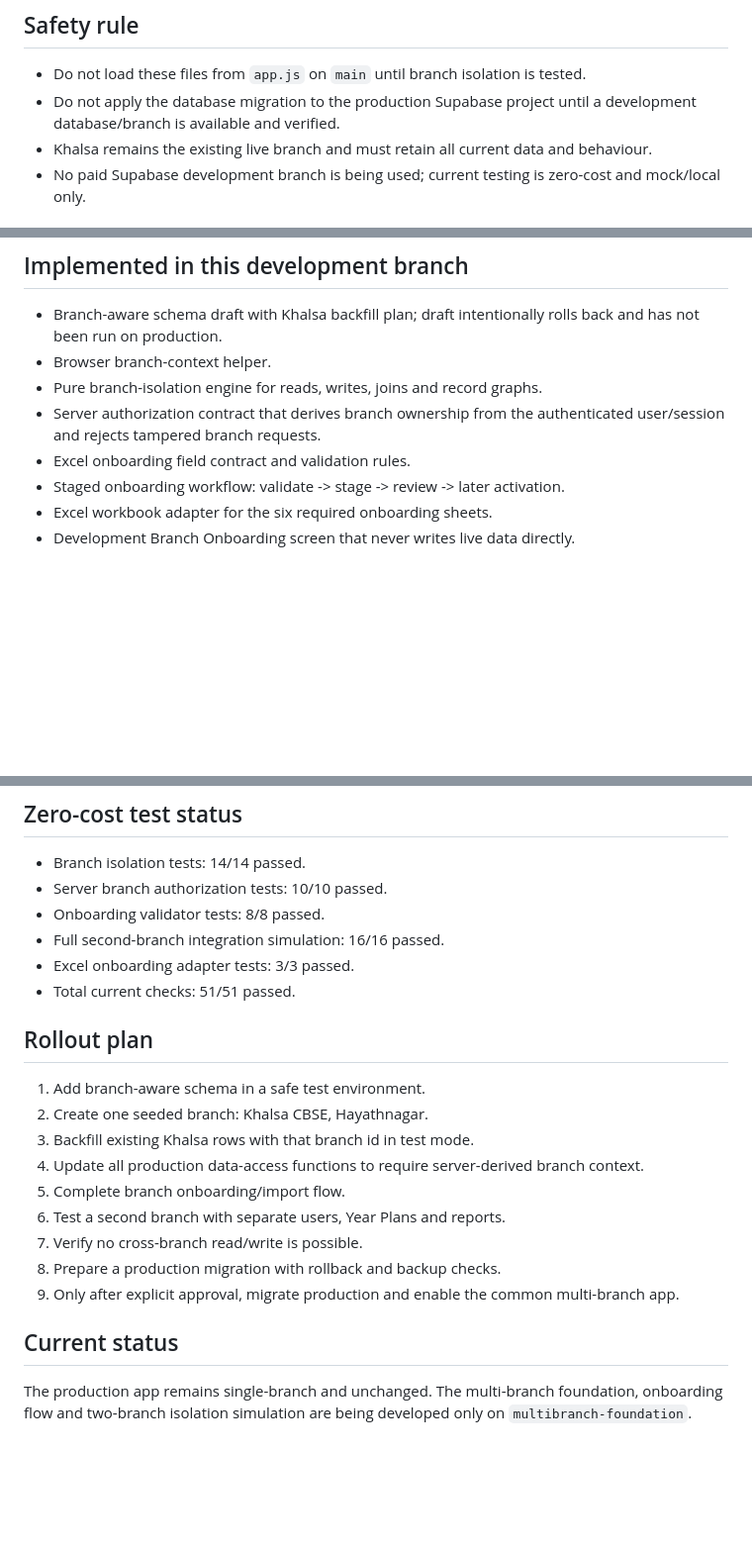
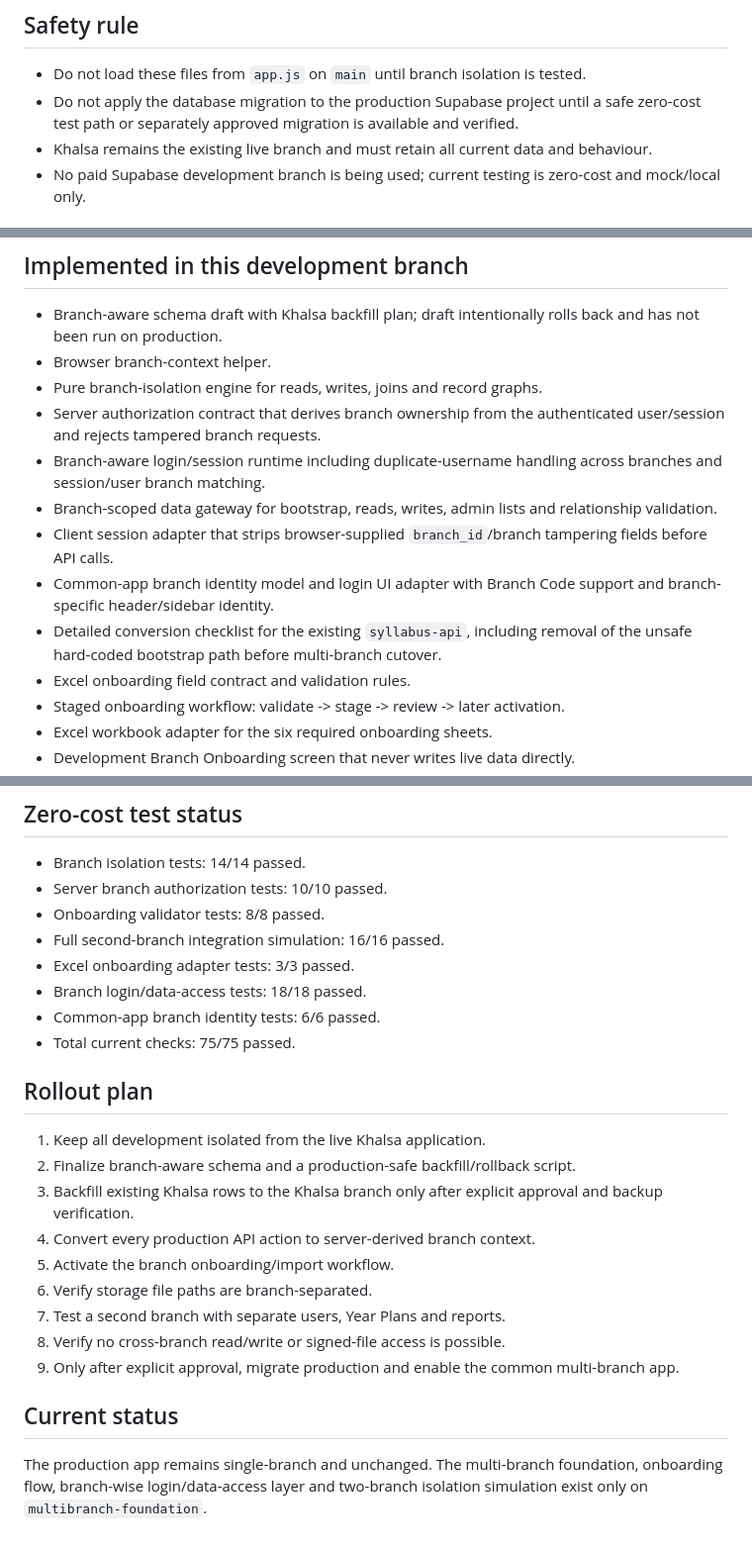
Before and after one commit to umakanthjopwer-beep/syllabus, a Markdown page: multibranch/README.md, 3 parts joined by grey strips. Shown at 99% size. Rendered like a GitHub page; blank space fills up the shorter version.

Commit message:
Update multi-branch progress with branch login layer

```diff
--- a/multibranch/README.md
+++ b/multibranch/README.md
@@ -4,7 +4,7 @@ This folder is intentionally isolated from the current Khalsa production app.
 
 ## Safety rule
 - Do not load these files from `app.js` on `main` until branch isolation is tested.
-- Do not apply the database migration to the production Supabase project until a development database/branch is available and verified.
+- Do not apply the database migration to the production Supabase project until a safe zero-cost test path or separately approved migration is available and verified.
 - Khalsa remains the existing live branch and must retain all current data and behaviour.
 - No paid Supabase development branch is being used; current testing is zero-cost and mock/local only.
 
@@ -36,6 +36,11 @@ Every school-data query must be scoped by `branch_id`.
 - Browser branch-context helper.
 - Pure branch-isolation engine for reads, writes, joins and record graphs.
 - Server authorization contract that derives branch ownership from the authenticated user/session and rejects tampered branch requests.
+- Branch-aware login/session runtime including duplicate-username handling across branches and session/user branch matching.
+- Branch-scoped data gateway for bootstrap, reads, writes, admin lists and relationship validation.
+- Client session adapter that strips browser-supplied `branch_id`/branch tampering fields before API calls.
+- Common-app branch identity model and login UI adapter with Branch Code support and branch-specific header/sidebar identity.
+- Detailed conversion checklist for the existing `syllabus-api`, including removal of the unsafe hard-coded bootstrap path before multi-branch cutover.
 - Excel onboarding field contract and validation rules.
 - Staged onboarding workflow: validate -> stage -> review -> later activation.
 - Excel workbook adapter for the six required onboarding sheets.
@@ -48,18 +53,20 @@ Every school-data query must be scoped by `branch_id`.
 - Onboarding validator tests: 8/8 passed.
 - Full second-branch integration simulation: 16/16 passed.
 - Excel onboarding adapter tests: 3/3 passed.
-- Total current checks: 51/51 passed.
+- Branch login/data-access tests: 18/18 passed.
+- Common-app branch identity tests: 6/6 passed.
+- Total current checks: 75/75 passed.
 
 ## Rollout plan
-1. Add branch-aware schema in a safe test environment.
-2. Create one seeded branch: Khalsa CBSE, Hayathnagar.
-3. Backfill existing Khalsa rows with that branch id in test mode.
-4. Update all production data-access functions to require server-derived branch context.
-5. Complete branch onboarding/import flow.
-6. Test a second branch with separate users, Year Plans and reports.
-7. Verify no cross-branch read/write is possible.
-8. Prepare a production migration with rollback and backup checks.
+1. Keep all development isolated from the live Khalsa application.
+2. Finalize branch-aware schema and a production-safe backfill/rollback script.
+3. Backfill existing Khalsa rows to the Khalsa branch only after explicit approval and backup verification.
+4. Convert every production API action to server-derived branch context.
+5. Activate the branch onboarding/import workflow.
+6. Verify storage file paths are branch-separated.
+7. Test a second branch with separate users, Year Plans and reports.
+8. Verify no cross-branch read/write or signed-file access is possible.
 9. Only after explicit approval, migrate production and enable the common multi-branch app.
 
 ## Current status
-The production app remains single-branch and unchanged. The multi-branch foundation, onboarding flow and two-branch isolation simulation are being developed only on `multibranch-foundation`.
+The production app remains single-branch and unchanged. The multi-branch foundation, onboarding flow, branch-wise login/data-access layer and two-branch isolation simulation exist only on `multibranch-foundation`.
```
Also changed, not shown: other parts of multibranch/README.md (+1 -1 lines).
